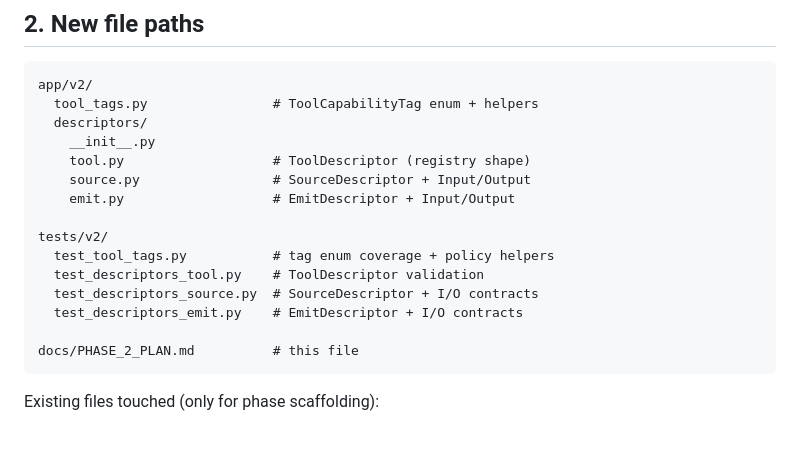
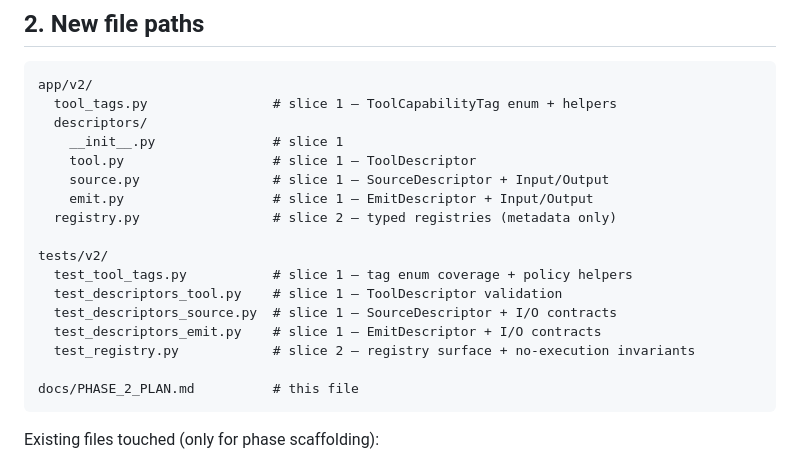
Before and after one commit to misunders2d/ori, a Markdown page: docs/PHASE_2_PLAN.md, the part around the change. GitHub-like rendering; blank space fills up the shorter version.

Commit message:
docs(scheduler/v2): list slice-2 files in PHASE_2_PLAN §2 tree
Reviewer non-blocker on commit ed87e59 — the §2 "New file paths"
tree still only listed the slice-1 files. Adds app/v2/registry.py
and tests/v2/test_registry.py with per-line slice annotations
so future slices can extend the same pattern.

Doc-only. Phase guard clean.

Co-Authored-By: Claude Opus 4.7 (1M context) <noreply@anthropic.com>

````diff
--- a/docs/PHASE_2_PLAN.md
+++ b/docs/PHASE_2_PLAN.md
@@ -60,18 +60,20 @@ and Phase 1's plan for the workflow vocabulary.
 
 ```
 app/v2/
-  tool_tags.py                # ToolCapabilityTag enum + helpers
+  tool_tags.py                # slice 1 — ToolCapabilityTag enum + helpers
   descriptors/
-    __init__.py
-    tool.py                   # ToolDescriptor (registry shape)
-    source.py                 # SourceDescriptor + Input/Output
-    emit.py                   # EmitDescriptor + Input/Output
+    __init__.py               # slice 1
+    tool.py                   # slice 1 — ToolDescriptor
+    source.py                 # slice 1 — SourceDescriptor + Input/Output
+    emit.py                   # slice 1 — EmitDescriptor + Input/Output
+  registry.py                 # slice 2 — typed registries (metadata only)
 
 tests/v2/
-  test_tool_tags.py           # tag enum coverage + policy helpers
-  test_descriptors_tool.py    # ToolDescriptor validation
-  test_descriptors_source.py  # SourceDescriptor + I/O contracts
-  test_descriptors_emit.py    # EmitDescriptor + I/O contracts
+  test_tool_tags.py           # slice 1 — tag enum coverage + policy helpers
+  test_descriptors_tool.py    # slice 1 — ToolDescriptor validation
+  test_descriptors_source.py  # slice 1 — SourceDescriptor + I/O contracts
+  test_descriptors_emit.py    # slice 1 — EmitDescriptor + I/O contracts
+  test_registry.py            # slice 2 — registry surface + no-execution invariants
 
 docs/PHASE_2_PLAN.md          # this file
 ```
````
